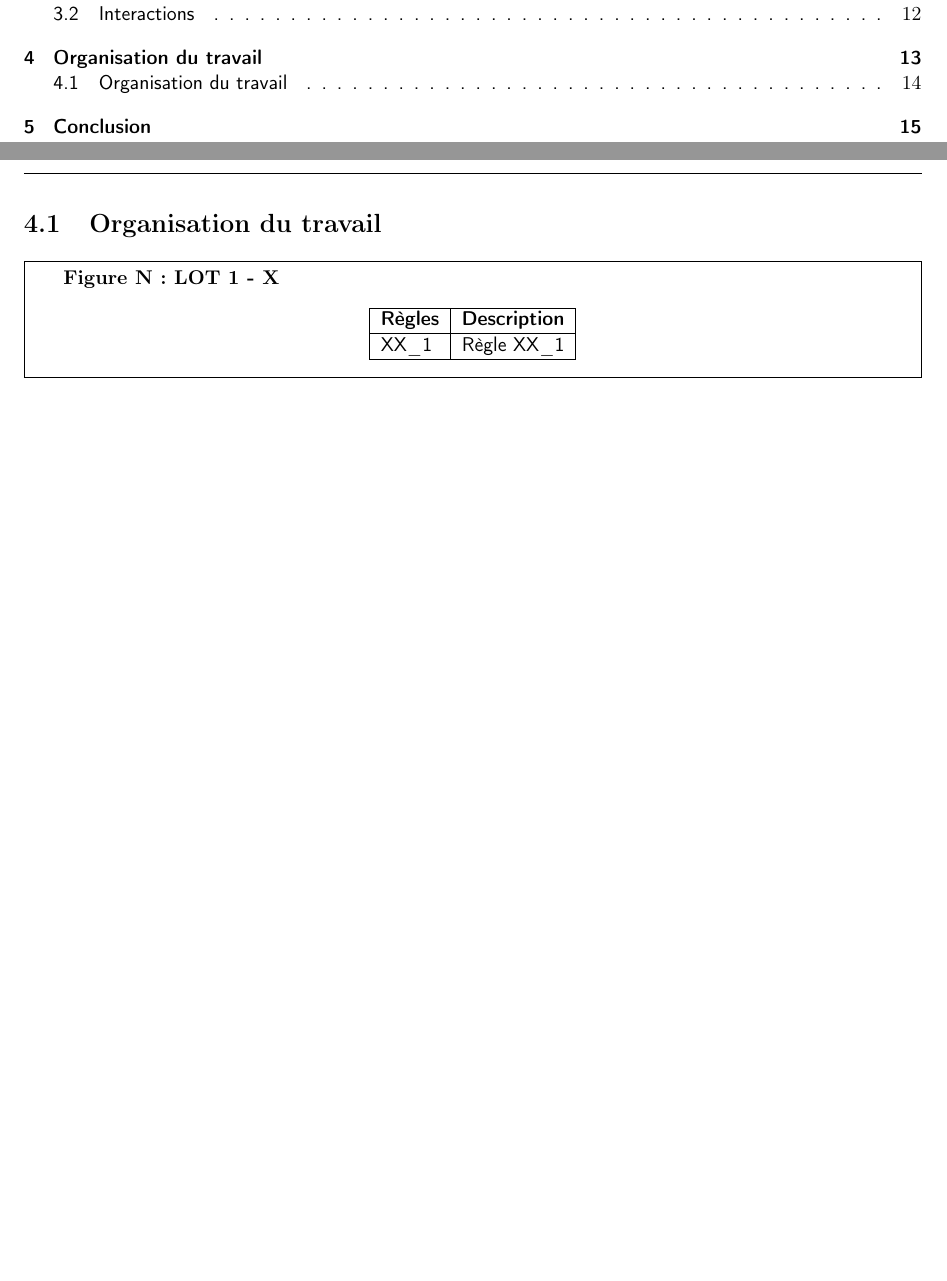
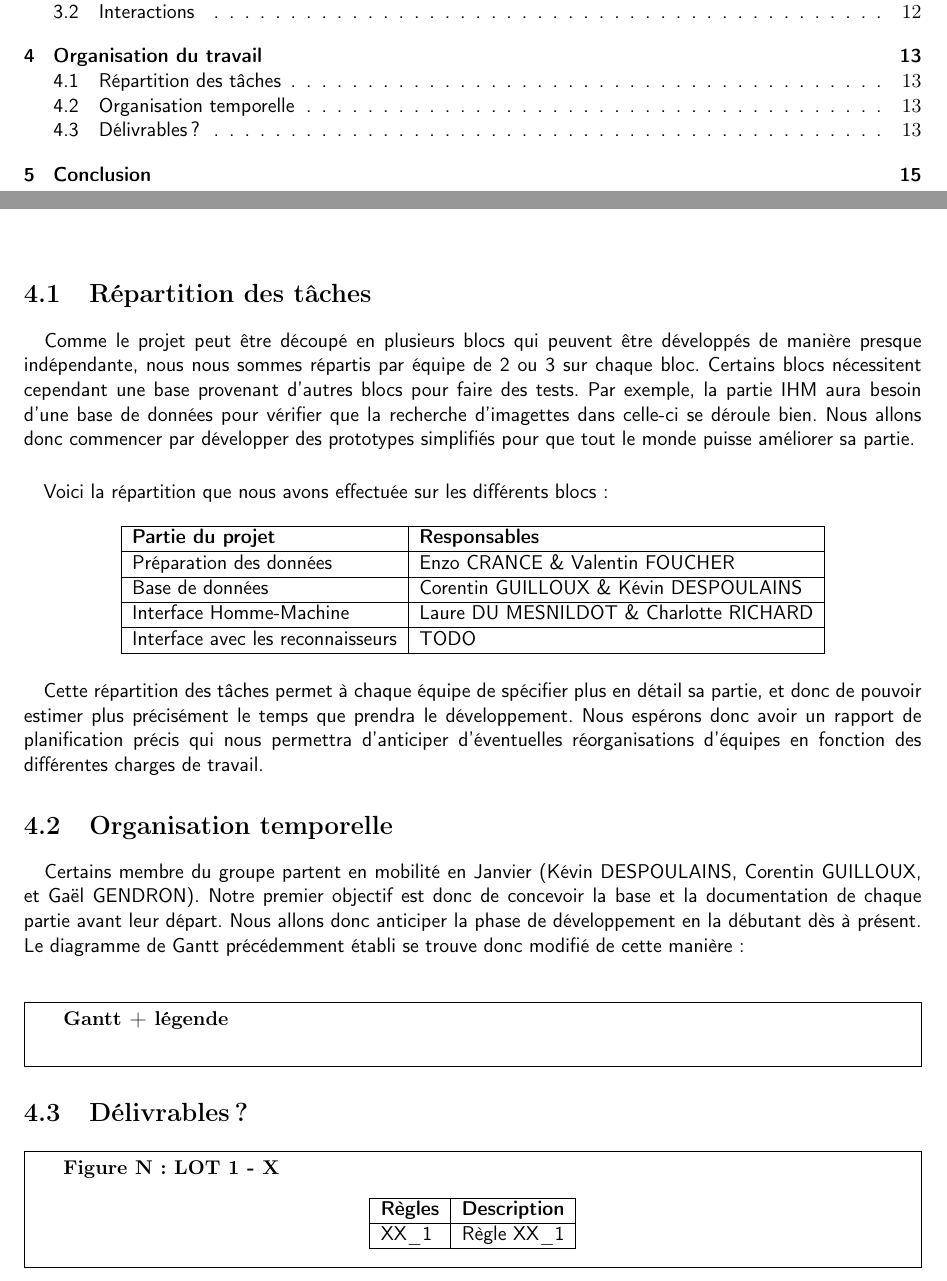
Before and after one commit to shymine/Ecriture_Manuscrite, a LaTeX book (Rapports/Specifications/main.tex, which reads Rapports/Specifications/organisation-travail.tex): two parts of pages 2 and 16 of 18 before the commit and two parts of pages 2 and 15 of 18 after it, joined at a grey line, cut so that both start at the same text, the shorter picture padded with empty space. Compiled offline with pdfLaTeX.

Commit message:
organisation part formatted

```diff
--- a/Rapports/Specifications/main.tex
+++ b/Rapports/Specifications/main.tex
@@ -72,8 +72,6 @@ bottom=20mm
 
 % ---
 
-\chapter{Organisation du travail}
-
 \include{organisation-travail}
 
 % ---
--- a/Rapports/Specifications/organisation-travail.tex
+++ b/Rapports/Specifications/organisation-travail.tex
@@ -1,4 +1,54 @@
-\section{Organisation du travail}
+\chapter{Organisation du travail}
+
+\section{Répartition des tâches}
+
+Comme le projet peut être découpé en plusieurs blocs qui peuvent être
+développés de manière presque indépendante, nous nous sommes répartis
+par équipe de 2 ou 3 sur chaque bloc. Certains blocs nécessitent
+cependant une base provenant d’autres blocs pour faire des tests.
+Par exemple, la partie IHM aura besoin d’une base de données pour
+vérifier que la recherche d’imagettes dans celle-ci se déroule bien.
+Nous allons donc commencer par développer des prototypes simplifiés
+pour que tout le monde puisse améliorer sa partie.
+
+\paragraph{}
+Voici la répartition que nous avons effectuée sur les différents blocs :
+
+\begin{center}
+\begin{tabular}{ | l | l | }
+\hline
+{\textbf{Partie du projet}}             &   {\textbf{Responsables}} \\ \hline
+{Préparation des données}               &   {Enzo CRANCE \& Valentin FOUCHER} \\ \hline
+{Base de données}                       &   {Corentin GUILLOUX \& Kévin DESPOULAINS} \\ \hline
+{Interface Homme-Machine}               &   {Laure DU MESNILDOT \& Charlotte RICHARD} \\ \hline
+{Interface avec les reconnaisseurs}     &   {TODO} \\ \hline
+\end{tabular}
+\end{center}
+
+\paragraph{}
+Cette répartition des tâches permet à chaque équipe de spécifier plus en détail
+sa partie, et donc de pouvoir estimer plus précisément le temps que prendra le
+développement. Nous espérons donc avoir un rapport de planification précis qui
+nous permettra d’anticiper d’éventuelles réorganisations d’équipes en fonction
+des différentes charges de travail.
+
+\section{Organisation temporelle}
+
+Certains membre du groupe partent en mobilité en Janvier (Kévin DESPOULAINS,
+Corentin GUILLOUX, et Gaël GENDRON). Notre premier objectif est donc de
+concevoir la base et la documentation de chaque partie avant leur départ.
+Nous allons donc anticiper la phase de développement en la débutant dès à
+présent. Le diagramme de Gantt précédemment établi se trouve donc modifié de
+cette manière :
+
+\paragraph{}
+\begin{mdframed}[frametitle={Gantt + légende}, innerbottommargin=10]
+\begin{center}
+%\includegraphics[scale=0.6]{Usecase_3.png}
+\end{center}
+\end{mdframed}
+
+\section{Délivrables ?}
 
 \begin{mdframed}[frametitle={Figure N : LOT 1 - X}, innerbottommargin=10]
 \begin{center}
```
